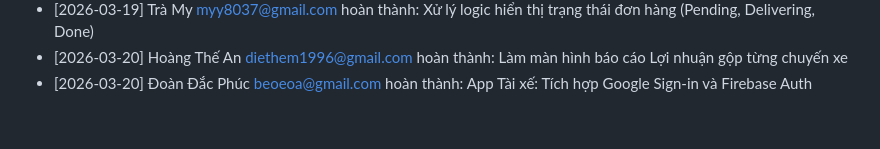
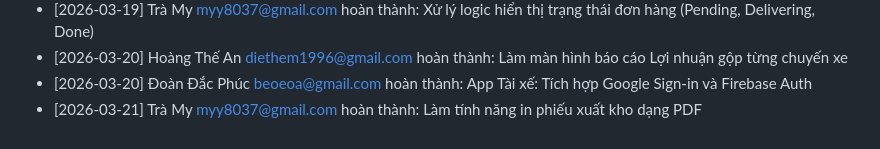
Before and after one commit to beoeoa/QuanLyXangDau-Fullstack, a Markdown page: TIENDO_DUAN.md, the part around the change. GitHub-like rendering.

Commit message:
Làm tính năng in phiếu xuất kho dạng PDF

```diff
--- a/TIENDO_DUAN.md
+++ b/TIENDO_DUAN.md
@@ -27,3 +27,4 @@
 - [2026-03-19] Trà My <myy8037@gmail.com> hoàn thành: Xử lý logic hiển thị trạng thái đơn hàng (Pending, Delivering, Done)
 - [2026-03-20] Hoàng Thế An <diethem1996@gmail.com> hoàn thành: Làm màn hình báo cáo Lợi nhuận gộp từng chuyến xe
 - [2026-03-20] Đoàn Đắc Phúc <beoeoa@gmail.com> hoàn thành: App Tài xế: Tích hợp Google Sign-in và Firebase Auth
+- [2026-03-21] Trà My <myy8037@gmail.com> hoàn thành: Làm tính năng in phiếu xuất kho dạng PDF
```
